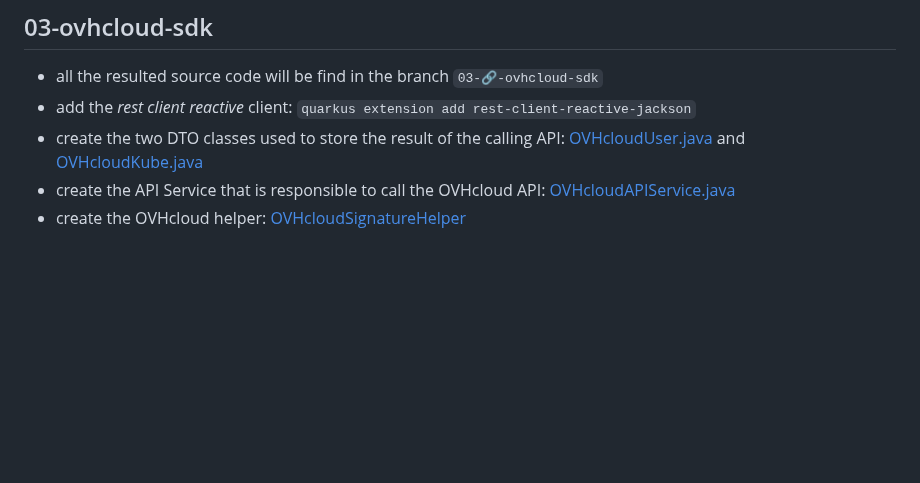
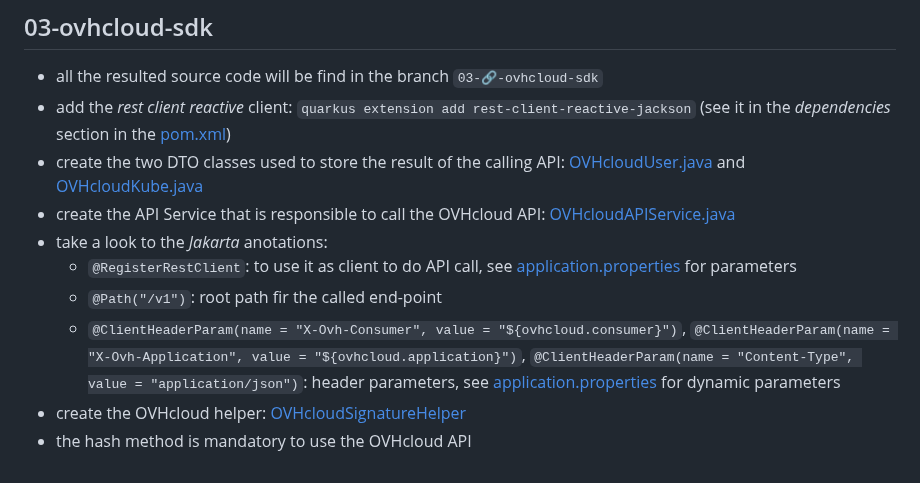
Before and after one commit to philippart-s/jarvis, a Markdown page: README.md, the part around the change. Drawn GitHub-style; blank space fills up the shorter version.

Commit message:
doc: 📝 add some details

```diff
--- a/README.md
+++ b/README.md
@@ -97,7 +97,12 @@ Press [space] to restart, [e] to edit command line args (currently ''), [r] to r
 ## 03-ovhcloud-sdk
 
  - all the resulted source code will be find in the branch `03-🔗-ovhcloud-sdk`
- - add the _rest client reactive_ client: `quarkus extension add rest-client-reactive-jackson`
+ - add the _rest client reactive_ client: `quarkus extension add rest-client-reactive-jackson` (see it in the _dependencies_ section in the [pom.xml](./pom.xml))
  - create the two DTO classes used to store the result of the calling API: [OVHcloudUser.java](./src/main/java/fr/wilda/picocli/sdk/OVHcloudUser.java) and [OVHcloudKube.java](./src/main/java/fr/wilda/picocli/sdk/OVHcloudKube.java)
  - create the API Service that is responsible to call the OVHcloud API: [OVHcloudAPIService.java](./src/main/java/fr/wilda/picocli/sdk/OVHcloudAPIService.java)
+  - take a look to the _Jakarta_ anotations:
+    - `@RegisterRestClient`: to use it as client to do API call, see [application.properties](./src/main/resources/application.properties) for parameters
+    - `@Path("/v1")`: root path fir the called end-point
+    - `@ClientHeaderParam(name = "X-Ovh-Consumer", value = "${ovhcloud.consumer}")`, `@ClientHeaderParam(name = "X-Ovh-Application", value = "${ovhcloud.application}")`, `@ClientHeaderParam(name = "Content-Type", value = "application/json")`: header parameters, see [application.properties](./src/main/resources/application.properties) for dynamic parameters
  - create the OVHcloud helper: [OVHcloudSignatureHelper](./src/main/java/fr/wilda/picocli/sdk/OVHcloudSignatureHelper.java)
+  - the hash method is mandatory to use the OVHcloud API
```
